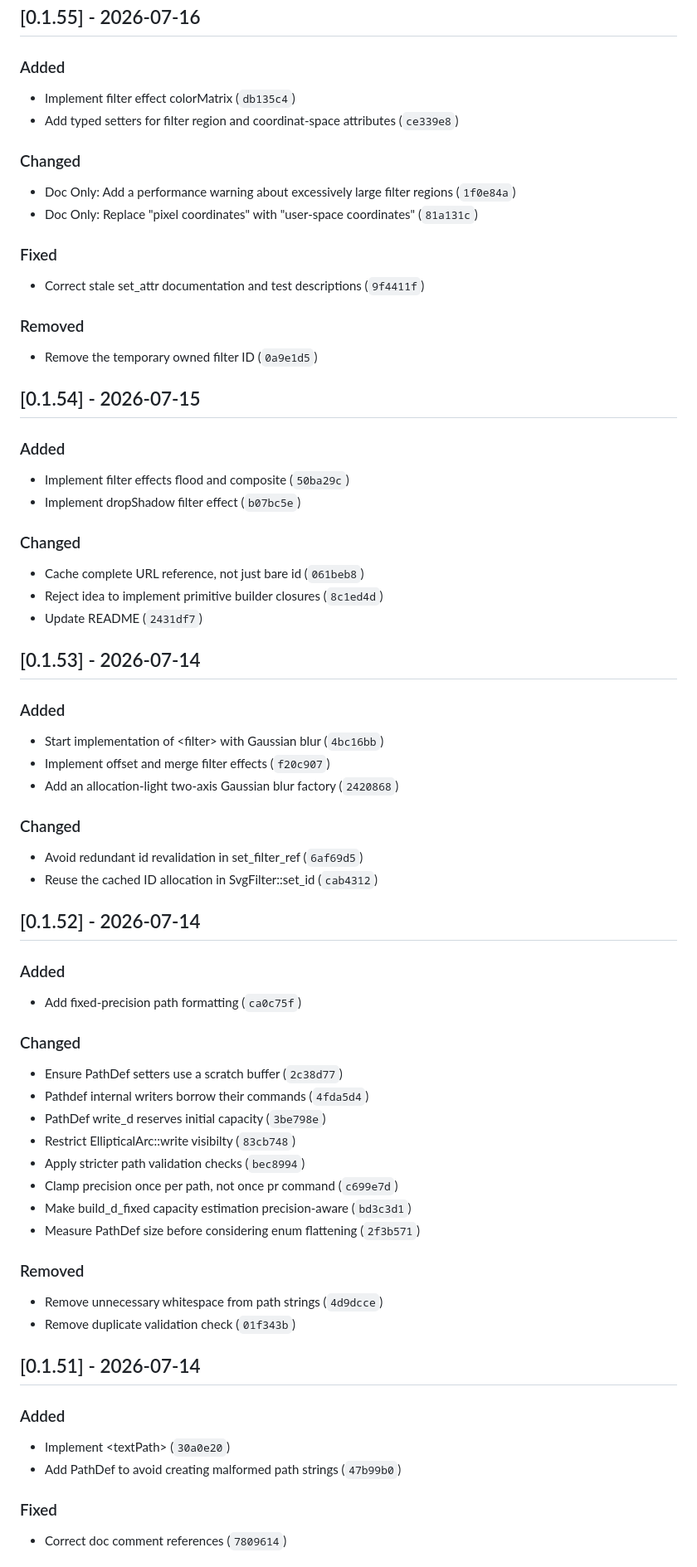
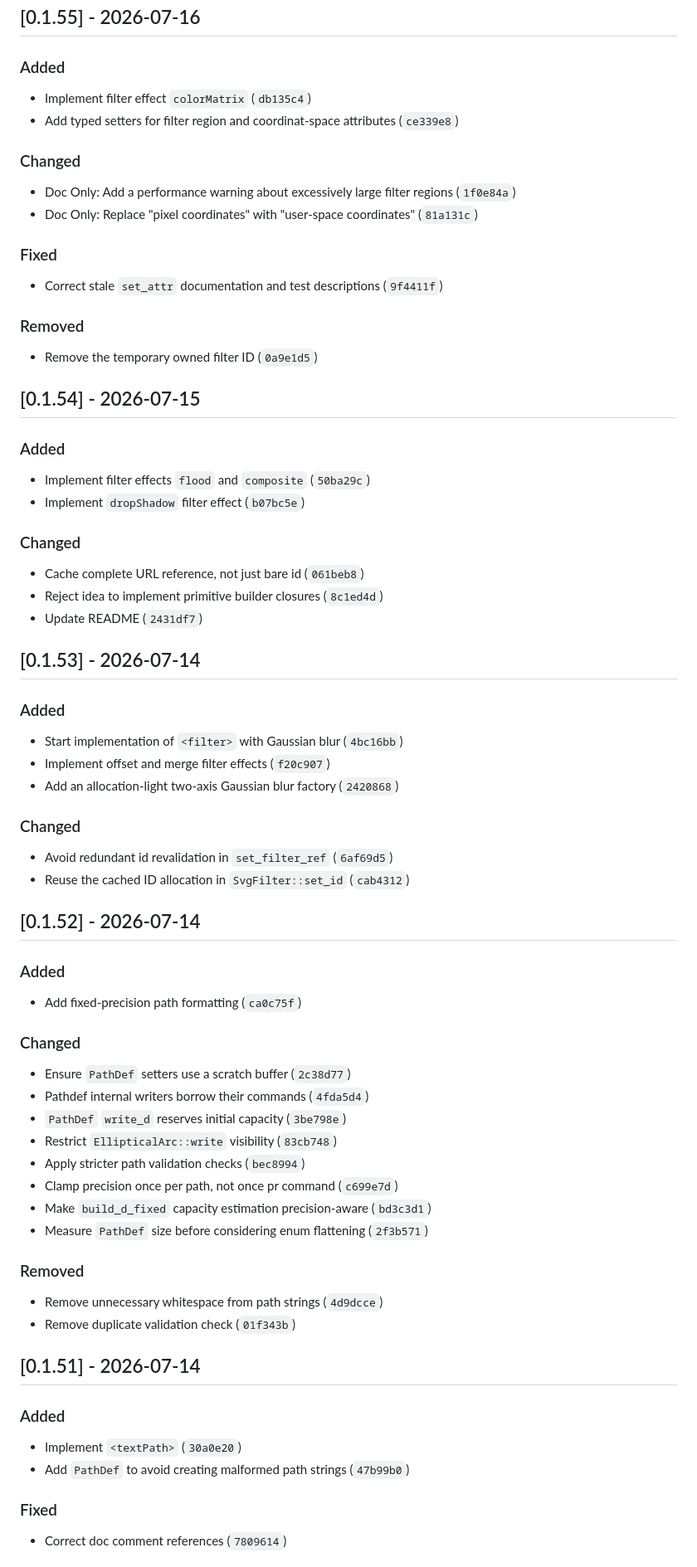
Before and after one commit to ChrisWhealy/svg-dom, a Markdown page: changelog.md, the part around one of its changes. Shown at 83% size. Drawn GitHub-style.

```diff
--- a/changelog.md
+++ b/changelog.md
@@ -373,7 +374,7 @@ The format is based on [Keep a Changelog](https://keepachangelog.com/en/1.0.0/),
 
 ### Added
 
-- Implement filter effect colorMatrix (`db135c4`)
+- Implement filter effect `colorMatrix` (`db135c4`)
 - Add typed setters for filter region and coordinat-space attributes (`ce339e8`)
 
 ### Changed
@@ -383,7 +384,7 @@ The format is based on [Keep a Changelog](https://keepachangelog.com/en/1.0.0/),
 
 ### Fixed
 
-- Correct stale set_attr documentation and test descriptions (`9f4411f`)
+- Correct stale `set_attr` documentation and test descriptions (`9f4411f`)
 
 ### Removed
 
@@ -393,8 +394,8 @@ The format is based on [Keep a Changelog](https://keepachangelog.com/en/1.0.0/),
 
 ### Added
 
-- Implement filter effects flood and composite (`50ba29c`)
-- Implement dropShadow filter effect (`b07bc5e`)
+- Implement filter effects `flood` and `composite` (`50ba29c`)
+- Implement `dropShadow` filter effect (`b07bc5e`)
 
 ### Changed
 
@@ -406,14 +407,14 @@ The format is based on [Keep a Changelog](https://keepachangelog.com/en/1.0.0/),
 
 ### Added
 
-- Start implementation of \<filter\> with Gaussian blur (`4bc16bb`)
+- Start implementation of `<filter>` with Gaussian blur (`4bc16bb`)
 - Implement offset and merge filter effects (`f20c907`)
 - Add an allocation-light two-axis Gaussian blur factory (`2420868`)
 
 ### Changed
 
-- Avoid redundant id revalidation in set_filter_ref (`6af69d5`)
-- Reuse the cached ID allocation in SvgFilter::set_id (`cab4312`)
+- Avoid redundant id revalidation in `set_filter_ref` (`6af69d5`)
+- Reuse the cached ID allocation in `SvgFilter::set_id` (`cab4312`)
 
 ## [0.1.52] - 2026-07-14
 
@@ -423,14 +424,14 @@ The format is based on [Keep a Changelog](https://keepachangelog.com/en/1.0.0/),
 
 ### Changed
 
-- Ensure PathDef setters use a scratch buffer (`2c38d77`)
+- Ensure `PathDef` setters use a scratch buffer (`2c38d77`)
 - Pathdef internal writers borrow their commands (`4fda5d4`)
-- PathDef write_d reserves initial capacity (`3be798e`)
-- Restrict EllipticalArc::write visibilty (`83cb748`)
+- `PathDef` `write_d` reserves initial capacity (`3be798e`)
+- Restrict `EllipticalArc::write` visibility (`83cb748`)
 - Apply stricter path validation checks (`bec8994`)
 - Clamp precision once per path, not once pr command (`c699e7d`)
-- Make build_d_fixed capacity estimation precision-aware (`bd3c3d1`)
-- Measure PathDef size before considering enum flattening (`2f3b571`)
+- Make `build_d_fixed` capacity estimation precision-aware (`bd3c3d1`)
+- Measure `PathDef` size before considering enum flattening (`2f3b571`)
 
 ### Removed
 
@@ -441,8 +442,8 @@ The format is based on [Keep a Changelog](https://keepachangelog.com/en/1.0.0/),
 
 ### Added
 
-- Implement \<textPath\> (`30a0e20`)
-- Add PathDef to avoid creating malformed path strings (`47b99b0`)
+- Implement `<textPath>` (`30a0e20`)
+- Add `PathDef` to avoid creating malformed path strings (`47b99b0`)
 
 ### Fixed
 
```
Also changed, not shown: other parts of changelog.md (+158 -157 lines).
